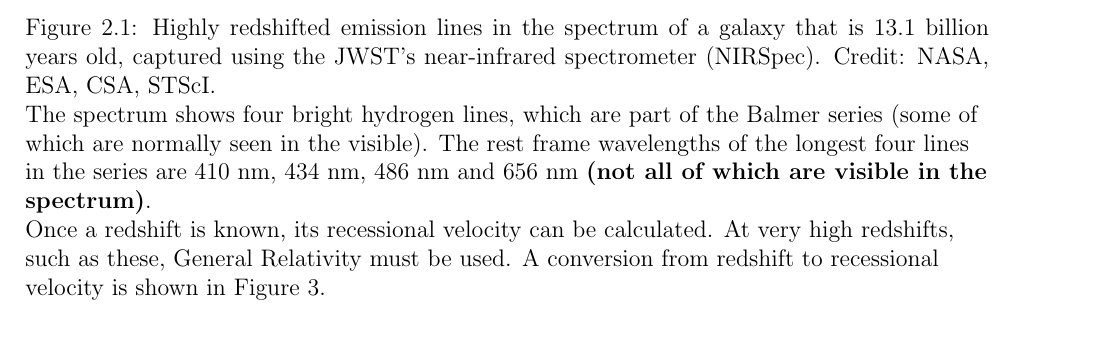
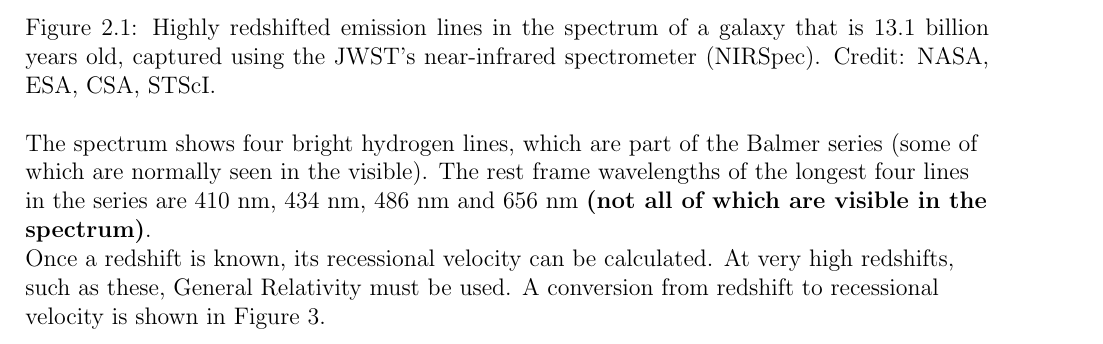
Before and after one commit to Zainothy/Problem-Catalogue-LateX-, a LaTeX book (document.tex): part of page 13 of 14, cut so that both start at the same text. Compiled offline with pdfLaTeX.

Commit message:
Fix line changes

```diff
--- a/document.tex
+++ b/document.tex
@@ -188,14 +188,14 @@ spectrum of one such galaxy is shown in Figure 2.1.
 \newline \\
 \includegraphics{Figure2-1} \\
 \captionof{figure}{Highly redshifted emission lines in the spectrum of a galaxy that is 13.1 billion years old, captured
-using the JWST’s near-infrared spectrometer (NIRSpec). Credit: NASA, ESA, CSA, STScI.}\\
+using the JWST’s near-infrared spectrometer (NIRSpec). Credit: NASA, ESA, CSA, STScI.\\}
 
 The spectrum shows four bright hydrogen lines, which are part of the Balmer series (some of
 which are normally seen in the visible). The rest frame wavelengths of the longest four lines in
 the series are 410 nm, 434 nm, 486 nm and 656 nm \textbf{(not all of which are visible in the spectrum)}. \\
 Once a redshift is known, its recessional velocity can be calculated. At very high redshifts, such
 as these, General Relativity must be used. A conversion from redshift to recessional velocity is
-shown in Figure 3. \\
+shown in Figure 3.
 \newline \\
 
 a) Taking measurements from the spectrum, estimate the redshift of the galaxy. [Hint: you
```
